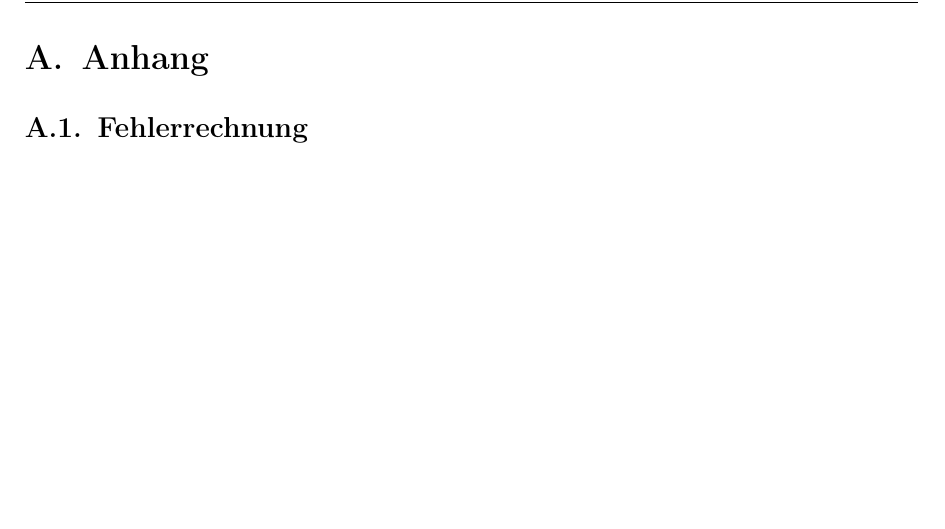
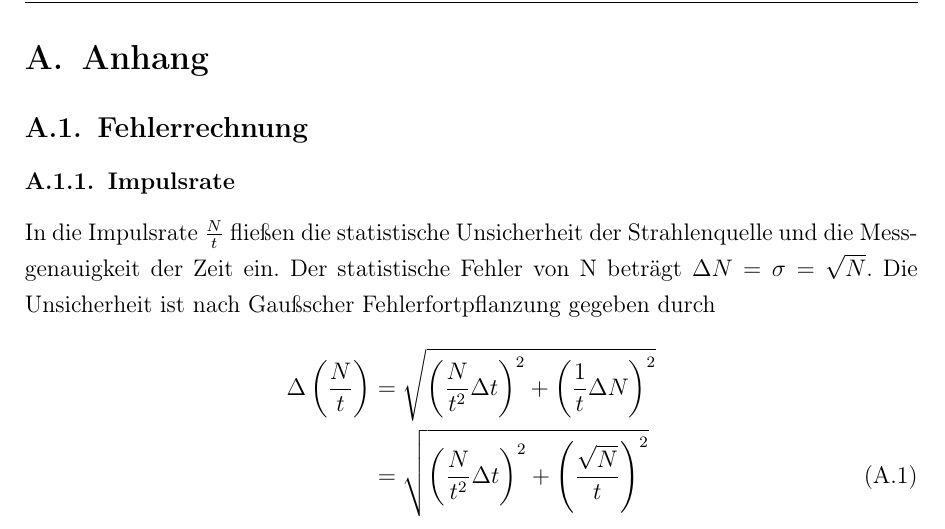
Before and after one commit to f-edens/praktikum, a LaTeX document (A3/00_protokoll.tex, which reads A3/20_Anhang.tex): part of page 4 of 4, cut so that both start at the same text, the shorter picture padded with empty space. Compiled offline with pdfLaTeX; an older LaTeX class or package is replaced by its successor.

Commit message:
A3 Fehlerrechnung Impulsrate erstellt

```diff
--- a/A3/20_Anhang.tex
+++ b/A3/20_Anhang.tex
@@ -1,7 +1,12 @@
 \label{anhang}
 
 \subsection{Fehlerrechnung}
-
+\subsubsection{Impulsrate}
+In die Impulsrate $ \frac{N}{t} $ fließen die statistische Unsicherheit der Strahlenquelle und die Messgenauigkeit der Zeit ein. Der statistische Fehler von N beträgt $ \Delta N = \sigma = \sqrt{N} $. Die Unsicherheit ist nach Gaußscher Fehlerfortpflanzung gegeben durch
+\begin{align}
+	\Delta\left(\frac{N}{t}\right) &= \sqrt{\left(\frac{N}{t^2} \Delta t\right)^2 + \left(\frac{1}{t} \Delta N\right)^2} \notag \\
+		&= \sqrt{\left(\frac{N}{t^2} \Delta t\right)^2 + \left(\frac{\sqrt{N}}{t} \right)^2}
+\end{align}
 %Links zu den Dokumentationen der verwendeten Pakete.
 %
 %\begin{itemize}
```
